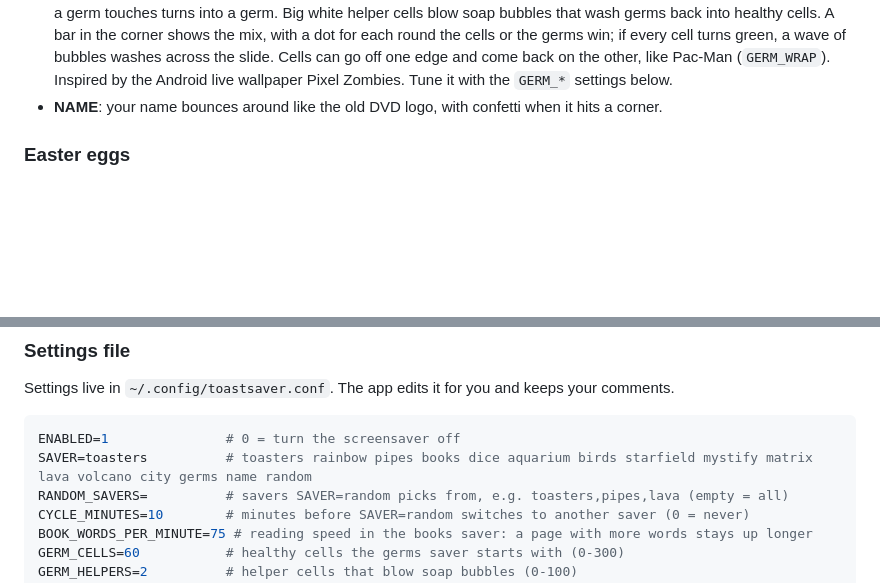
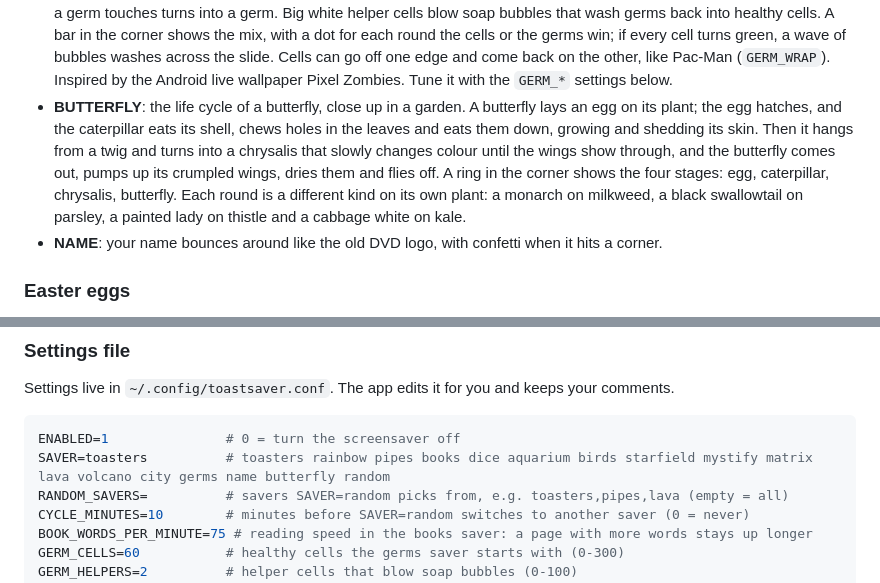
Before and after one commit to piyh/toastsaver, a Markdown page: README.md, 2 parts joined by grey strips. Drawn GitHub-style; blank space fills up the shorter version.

````diff
--- a/README.md
+++ b/README.md
@@ -61,6 +61,7 @@ Fifteen screensavers. Give the ones you like a heart: one heart plays that saver
 - **VOLCANO**: a night-time island volcano. Lava oozes and erupts, flows down the slopes and cools into rock so the mountain slowly grows, and hisses into steam where it reaches the sea. Smoke, ash, flying fire-bombs and rock chunks fill the sky. When it gets tall it blows up and a new island begins.
 - **CITY**: a sunny city street in pixel art. People stroll, chat on their phones, wear very cool sunglasses and ride bikes; dogs go for walks (one corgi has a very big butt); cats sit on fences, awnings and rooftops; pigeons scatter when someone walks by; cars and a bus stop at the traffic light; chimneys smoke and flocks of birds cross the sky.
 - **GERMS**: a drop of water under a microscope. Soft blue cells drift about while spiky green germs chase them, and a cell a germ touches turns into a germ. Big white helper cells blow soap bubbles that wash germs back into healthy cells. A bar in the corner shows the mix, with a dot for each round the cells or the germs win; if every cell turns green, a wave of bubbles washes across the slide. Cells can go off one edge and come back on the other, like Pac-Man (`GERM_WRAP`). Inspired by the Android live wallpaper Pixel Zombies. Tune it with the `GERM_*` settings below.
+- **BUTTERFLY**: the life cycle of a butterfly, close up in a garden. A butterfly lays an egg on its plant; the egg hatches, and the caterpillar eats its shell, chews holes in the leaves and eats them down, growing and shedding its skin. Then it hangs from a twig and turns into a chrysalis that slowly changes colour until the wings show through, and the butterfly comes out, pumps up its crumpled wings, dries them and flies off. A ring in the corner shows the four stages: egg, caterpillar, chrysalis, butterfly. Each round is a different kind on its own plant: a monarch on milkweed, a black swallowtail on parsley, a painted lady on thistle and a cabbage white on kale.
 - **NAME**: your name bounces around like the old DVD logo, with confetti when it hits a corner.
 
 ### Easter eggs
@@ -165,7 +166,7 @@ Settings live in `~/.config/toastsaver.conf`. The app edits it for you and keeps
 
 ```sh
 ENABLED=1               # 0 = turn the screensaver off
-SAVER=toasters          # toasters rainbow pipes books dice aquarium birds starfield mystify matrix lava volcano city germs name random
+SAVER=toasters          # toasters rainbow pipes books dice aquarium birds starfield mystify matrix lava volcano city germs name butterfly random
 RANDOM_SAVERS=          # savers SAVER=random picks from, e.g. toasters,pipes,lava (empty = all)
 CYCLE_MINUTES=10        # minutes before SAVER=random switches to another saver (0 = never)
 BOOK_WORDS_PER_MINUTE=75 # reading speed in the books saver: a page with more words stays up longer
````
Also changed, not shown: other parts of README.md (+1 -1 lines), docs/butterfly.png (added), 4 other files.
